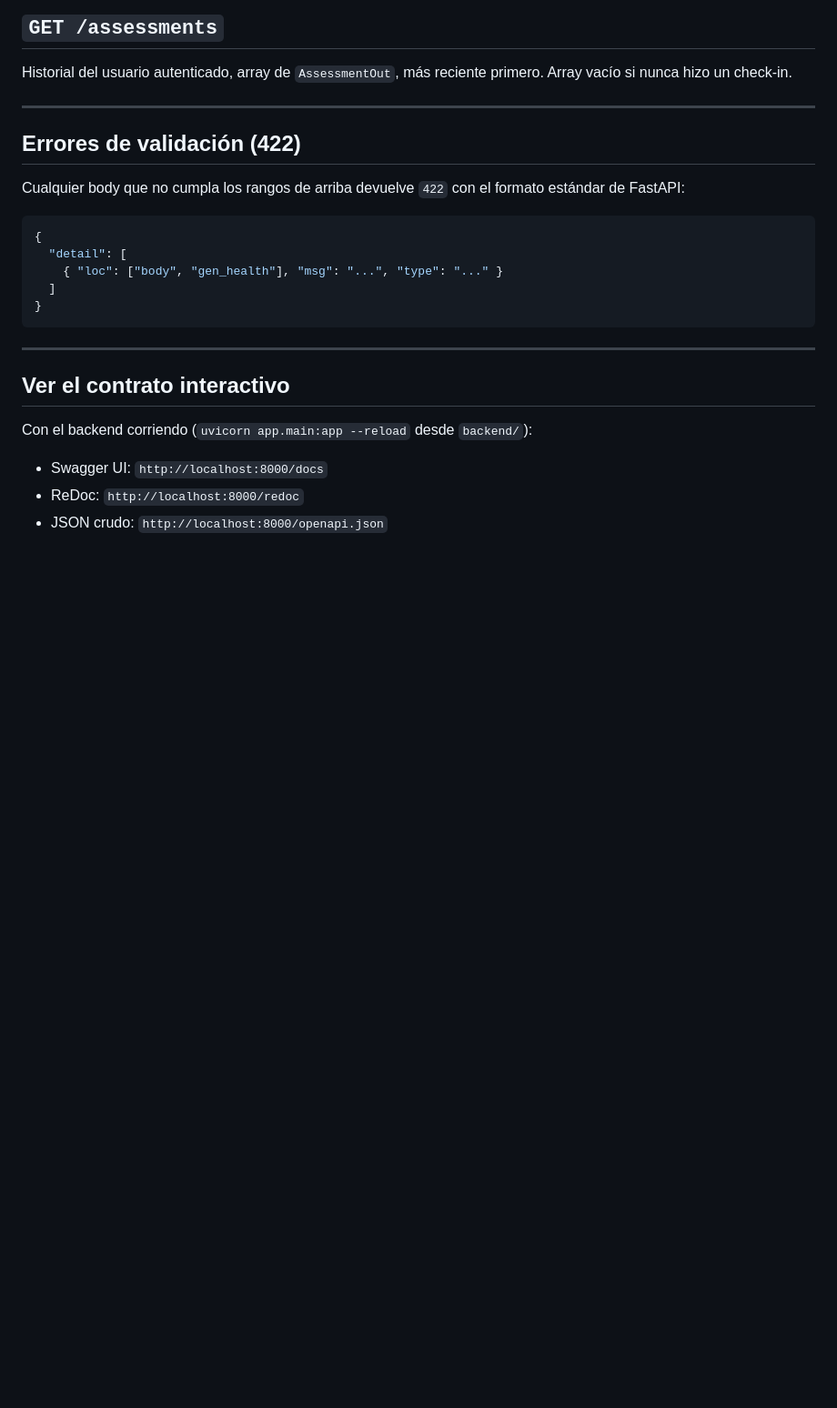
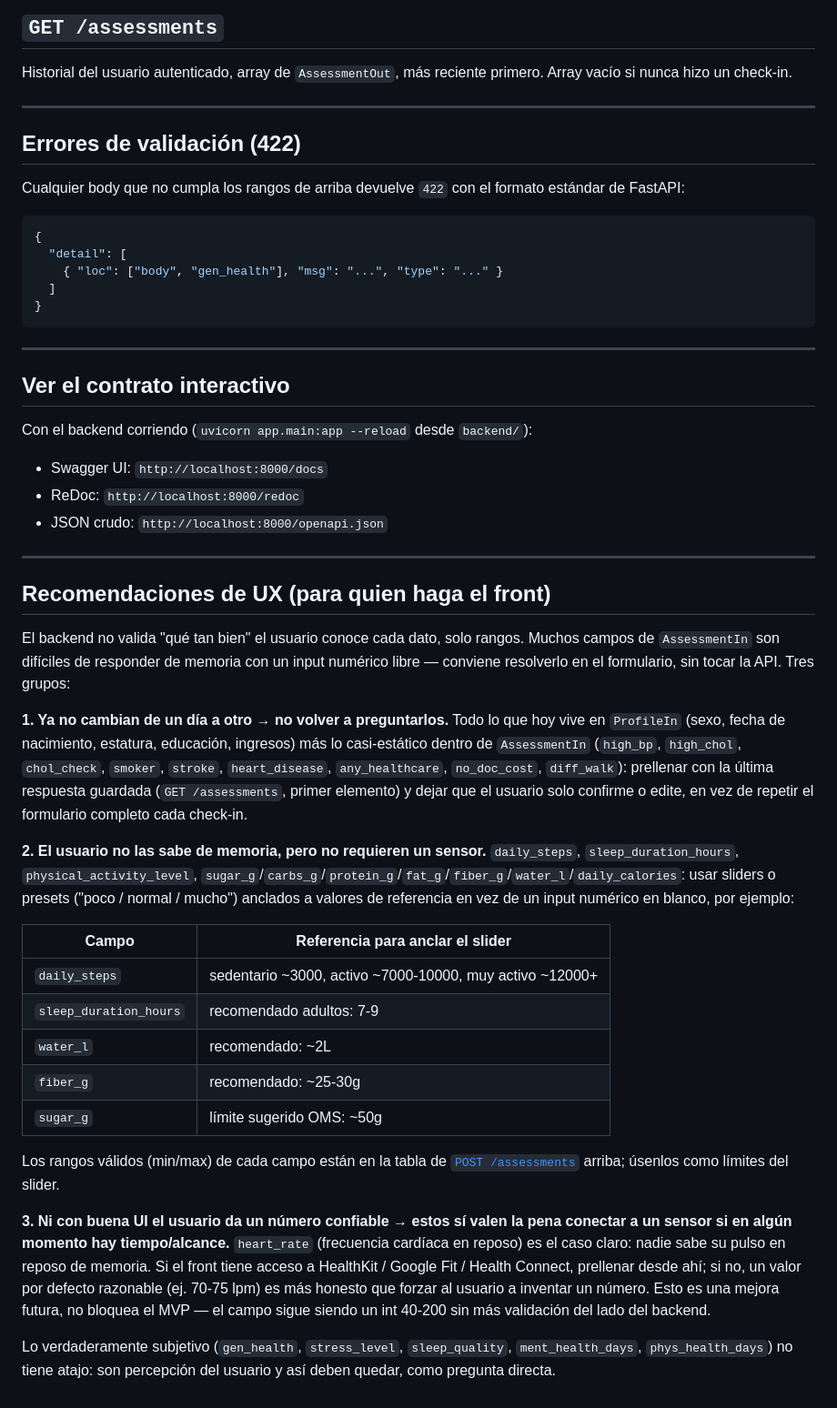
Before and after one commit to iTzManix/sweet-alert, a Markdown page: docs/api.md, the part around the change. Shown at 91% size. Drawn GitHub-style; blank space fills up the shorter version.

Commit message:
Add UX recommendations for frontend form fields
Guides how to handle fields users can't reliably answer from memory:
prefill near-static fields from the last check-in, use sliders/presets
anchored to reference values for daily habits, and flag heart_rate as
a candidate for device-sensor integration later.

Co-Authored-By: Claude Sonnet 5 <noreply@anthropic.com>

```diff
--- a/docs/api.md
+++ b/docs/api.md
@@ -199,3 +199,52 @@ Con el backend corriendo (`uvicorn app.main:app --reload` desde `backend/`):
 - Swagger UI: `http://localhost:8000/docs`
 - ReDoc: `http://localhost:8000/redoc`
 - JSON crudo: `http://localhost:8000/openapi.json`
+
+---
+
+## Recomendaciones de UX (para quien haga el front)
+
+El backend no valida "qué tan bien" el usuario conoce cada dato, solo rangos.
+Muchos campos de `AssessmentIn` son difíciles de responder de memoria con un
+input numérico libre — conviene resolverlo en el formulario, sin tocar la
+API. Tres grupos:
+
+**1. Ya no cambian de un día a otro → no volver a preguntarlos.**
+Todo lo que hoy vive en `ProfileIn` (sexo, fecha de nacimiento, estatura,
+educación, ingresos) más lo casi-estático dentro de `AssessmentIn`
+(`high_bp`, `high_chol`, `chol_check`, `smoker`, `stroke`, `heart_disease`,
+`any_healthcare`, `no_doc_cost`, `diff_walk`): prellenar con la última
+respuesta guardada (`GET /assessments`, primer elemento) y dejar que el
+usuario solo confirme o edite, en vez de repetir el formulario completo cada
+check-in.
+
+**2. El usuario no las sabe de memoria, pero no requieren un sensor.**
+`daily_steps`, `sleep_duration_hours`, `physical_activity_level`,
+`sugar_g`/`carbs_g`/`protein_g`/`fat_g`/`fiber_g`/`water_l`/`daily_calories`:
+usar sliders o presets ("poco / normal / mucho") anclados a valores de
+referencia en vez de un input numérico en blanco, por ejemplo:
+
+| Campo | Referencia para anclar el slider |
+|---|---|
+| `daily_steps` | sedentario ~3000, activo ~7000-10000, muy activo ~12000+ |
+| `sleep_duration_hours` | recomendado adultos: 7-9 |
+| `water_l` | recomendado: ~2L |
+| `fiber_g` | recomendado: ~25-30g |
+| `sugar_g` | límite sugerido OMS: ~50g |
+
+Los rangos válidos (min/max) de cada campo están en la tabla de
+[`POST /assessments`](#post-assessments) arriba; úsenlos como límites del
+slider.
+
+**3. Ni con buena UI el usuario da un número confiable → estos sí valen la
+pena conectar a un sensor si en algún momento hay tiempo/alcance.**
+`heart_rate` (frecuencia cardíaca en reposo) es el caso claro: nadie sabe su
+pulso en reposo de memoria. Si el front tiene acceso a HealthKit / Google Fit
+/ Health Connect, prellenar desde ahí; si no, un valor por defecto razonable
+(ej. 70-75 lpm) es más honesto que forzar al usuario a inventar un número.
+Esto es una mejora futura, no bloquea el MVP — el campo sigue siendo un int
+40-200 sin más validación del lado del backend.
+
+Lo verdaderamente subjetivo (`gen_health`, `stress_level`, `sleep_quality`,
+`ment_health_days`, `phys_health_days`) no tiene atajo: son percepción del
+usuario y así deben quedar, como pregunta directa.
```
